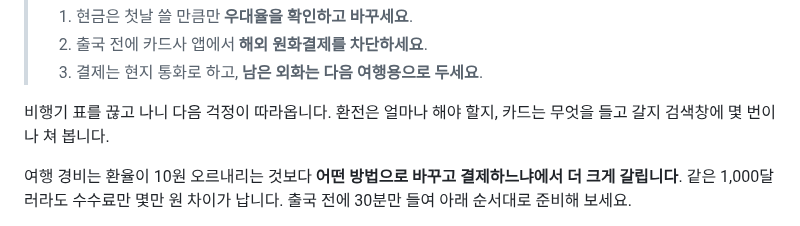
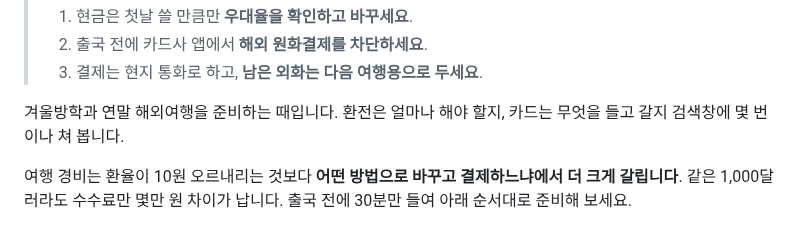
Before and after one commit to micky923-hub/my-blog, a Markdown page: posts/2026-overseas-travel-exchange-card-fee-guide.md, the part around the change. Drawn GitHub-style.

Commit message:
해외여행 환전 글: 첫 문장 추천안 반영
Co-Authored-By: Claude Opus 5.5 <noreply@anthropic.com>
Claude-Session: https://claude.ai/code/session_01JihgYNmvCKMUFpAMTH24sk

```diff
--- a/posts/2026-overseas-travel-exchange-card-fee-guide.md
+++ b/posts/2026-overseas-travel-exchange-card-fee-guide.md
@@ -12,7 +12,7 @@ image: https://images.unsplash.com/photo-1488646953014-85cb44e25828?w=800&h=400&
 > 2. 출국 전에 카드사 앱에서 **해외 원화결제를 차단하세요**.
 > 3. 결제는 현지 통화로 하고, **남은 외화는 다음 여행용으로 두세요**.
 
-비행기 표를 끊고 나니 다음 걱정이 따라옵니다. 환전은 얼마나 해야 할지, 카드는 무엇을 들고 갈지 검색창에 몇 번이나 쳐 봅니다.
+겨울방학과 연말 해외여행을 준비하는 때입니다. 환전은 얼마나 해야 할지, 카드는 무엇을 들고 갈지 검색창에 몇 번이나 쳐 봅니다.
 
 여행 경비는 환율이 10원 오르내리는 것보다 **어떤 방법으로 바꾸고 결제하느냐에서 더 크게 갈립니다**. 같은 1,000달러라도 수수료만 몇만 원 차이가 납니다. 출국 전에 30분만 들여 아래 순서대로 준비해 보세요.
 
```
